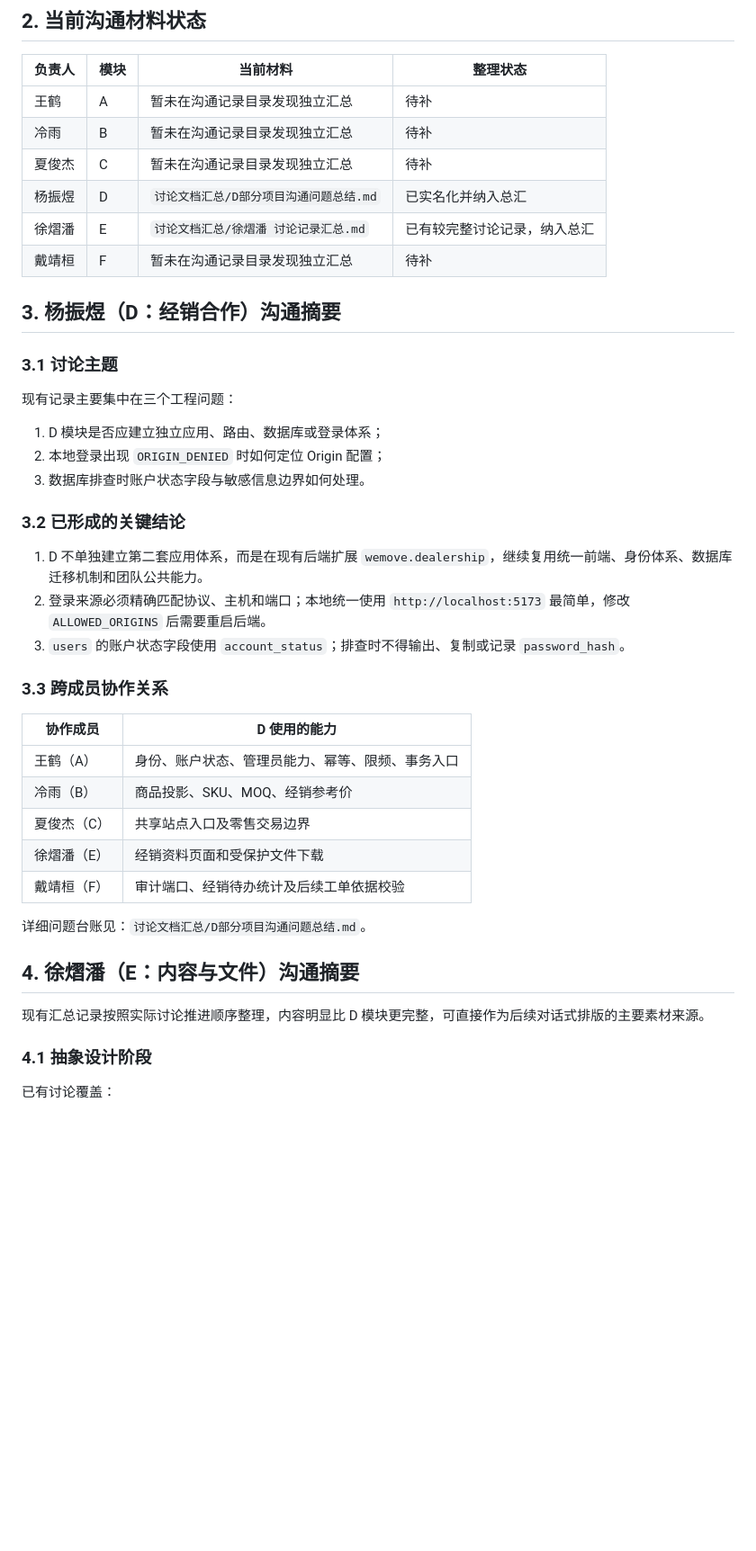
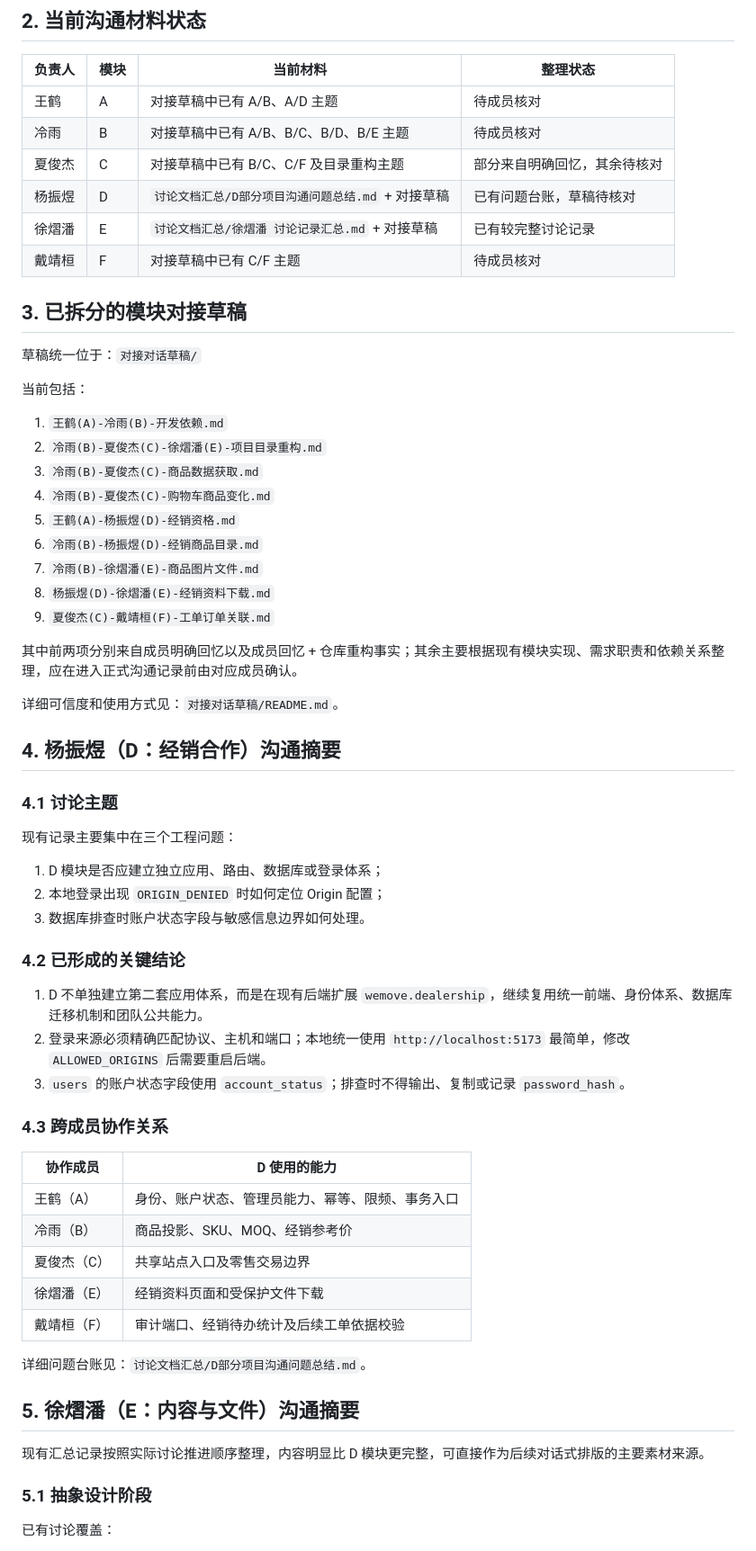
Before and after one commit to Antonioxin/software_practice, a Markdown page: 文档撰写/沟通讨论记录/项目沟通记录总汇.md, the part around one of its changes. Shown at 90% size. GitHub-like rendering; blank space fills up the shorter version.

Commit message:
docs: link module integration conversation drafts

```diff
--- a/文档撰写/沟通讨论记录/项目沟通记录总汇.md
+++ b/文档撰写/沟通讨论记录/项目沟通记录总汇.md
@@ -23,16 +23,36 @@
 
 | 负责人 | 模块 | 当前材料 | 整理状态 |
 | --- | --- | --- | --- |
-| 王鹤 | A | 暂未在沟通记录目录发现独立汇总 | 待补 |
-| 冷雨 | B | 暂未在沟通记录目录发现独立汇总 | 待补 |
-| 夏俊杰 | C | 暂未在沟通记录目录发现独立汇总 | 待补 |
-| 杨振煜 | D | `讨论文档汇总/D部分项目沟通问题总结.md` | 已实名化并纳入总汇 |
-| 徐熠潘 | E | `讨论文档汇总/徐熠潘 讨论记录汇总.md` | 已有较完整讨论记录，纳入总汇 |
-| 戴靖桓 | F | 暂未在沟通记录目录发现独立汇总 | 待补 |
+| 王鹤 | A | 对接草稿中已有 A/B、A/D 主题 | 待成员核对 |
+| 冷雨 | B | 对接草稿中已有 A/B、B/C、B/D、B/E 主题 | 待成员核对 |
+| 夏俊杰 | C | 对接草稿中已有 B/C、C/F 及目录重构主题 | 部分来自明确回忆，其余待核对 |
+| 杨振煜 | D | `讨论文档汇总/D部分项目沟通问题总结.md` + 对接草稿 | 已有问题台账，草稿待核对 |
+| 徐熠潘 | E | `讨论文档汇总/徐熠潘 讨论记录汇总.md` + 对接草稿 | 已有较完整讨论记录 |
+| 戴靖桓 | F | 对接草稿中已有 C/F 主题 | 待成员核对 |
 
-## 3. 杨振煜（D：经销合作）沟通摘要
+## 3. 已拆分的模块对接草稿
 
-### 3.1 讨论主题
+草稿统一位于：`对接对话草稿/`
+
+当前包括：
+
+1. `王鹤(A)-冷雨(B)-开发依赖.md`
+2. `冷雨(B)-夏俊杰(C)-徐熠潘(E)-项目目录重构.md`
+3. `冷雨(B)-夏俊杰(C)-商品数据获取.md`
+4. `冷雨(B)-夏俊杰(C)-购物车商品变化.md`
+5. `王鹤(A)-杨振煜(D)-经销资格.md`
+6. `冷雨(B)-杨振煜(D)-经销商品目录.md`
+7. `冷雨(B)-徐熠潘(E)-商品图片文件.md`
+8. `杨振煜(D)-徐熠潘(E)-经销资料下载.md`
+9. `夏俊杰(C)-戴靖桓(F)-工单订单关联.md`
+
+其中前两项分别来自成员明确回忆以及成员回忆 + 仓库重构事实；其余主要根据现有模块实现、需求职责和依赖关系整理，应在进入正式沟通记录前由对应成员确认。
+
+详细可信度和使用方式见：`对接对话草稿/README.md`。
+
+## 4. 杨振煜（D：经销合作）沟通摘要
+
+### 4.1 讨论主题
 
 现有记录主要集中在三个工程问题：
 
@@ -40,13 +60,13 @@
 2. 本地登录出现 `ORIGIN_DENIED` 时如何定位 Origin 配置；
 3. 数据库排查时账户状态字段与敏感信息边界如何处理。
 
-### 3.2 已形成的关键结论
+### 4.2 已形成的关键结论
 
 1. D 不单独建立第二套应用体系，而是在现有后端扩展 `wemove.dealership`，继续复用统一前端、身份体系、数据库迁移机制和团队公共能力。
 2. 登录来源必须精确匹配协议、主机和端口；本地统一使用 `http://localhost:5173` 最简单，修改 `ALLOWED_ORIGINS` 后需要重启后端。
 3. `users` 的账户状态字段使用 `account_status`；排查时不得输出、复制或记录 `password_hash`。
 
-### 3.3 跨成员协作关系
+### 4.3 跨成员协作关系
 
 | 协作成员 | D 使用的能力 |
 | --- | --- |
@@ -58,11 +78,11 @@
 
 详细问题台账见：`讨论文档汇总/D部分项目沟通问题总结.md`。
 
-## 4. 徐熠潘（E：内容与文件）沟通摘要
+## 5. 徐熠潘（E：内容与文件）沟通摘要
 
 现有汇总记录按照实际讨论推进顺序整理，内容明显比 D 模块更完整，可直接作为后续对话式排版的主要素材来源。
 
-### 4.1 抽象设计阶段
+### 5.1 抽象设计阶段
 
 已有讨论覆盖：
 
```
Also changed, not shown: other parts of 文档撰写/沟通讨论记录/项目沟通记录总汇.md (+11 -9 lines).
